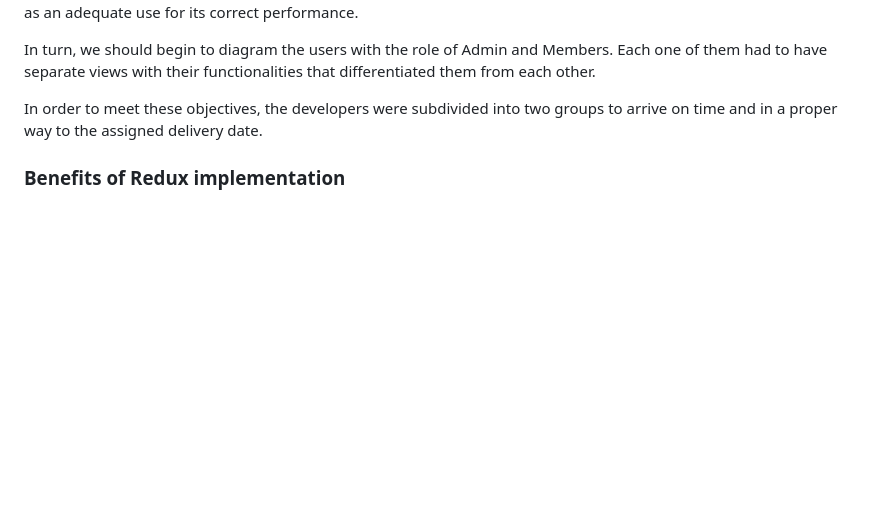
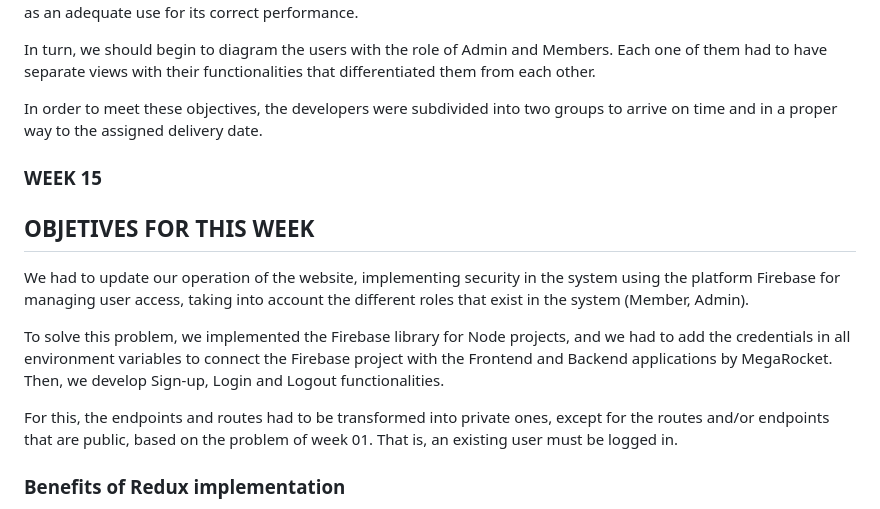
Before and after one commit to BaSP-m2023/nico-megarocket-app, a Markdown page: README.md, the part around the change. Rendered like a GitHub page; blank space fills up the shorter version.

Commit message:
MR-260: update Readme

```diff
--- a/README.md
+++ b/README.md
@@ -22,6 +22,17 @@ Everything mentioned above should respect what is shown in the Figma screenflow,
 In turn, we should begin to diagram the users with the role of Admin and Members. Each one of them had to have separate views with their functionalities that differentiated them from each other.
 
 In order to meet these objectives, the developers were subdivided into two groups to arrive on time and in a proper way to the assigned delivery date.
+
+### WEEK 15
+
+## OBJETIVES FOR THIS WEEK
+
+We had to update our operation of the website, implementing security in the system using the platform Firebase for managing user access, taking into account the different roles that exist in the system (Member, Admin).
+
+To solve this problem, we implemented the Firebase library for Node projects, and we had to add the credentials in all environment variables to connect the Firebase project with the Frontend and Backend applications by MegaRocket.
+Then, we develop Sign-up, Login and Logout functionalities.
+
+For this, the endpoints and routes had to be transformed into private ones, except for the routes and/or endpoints that are public, based on the problem of week 01. That is, an existing user must be logged in.
 
 ### Benefits of Redux implementation
 
```
